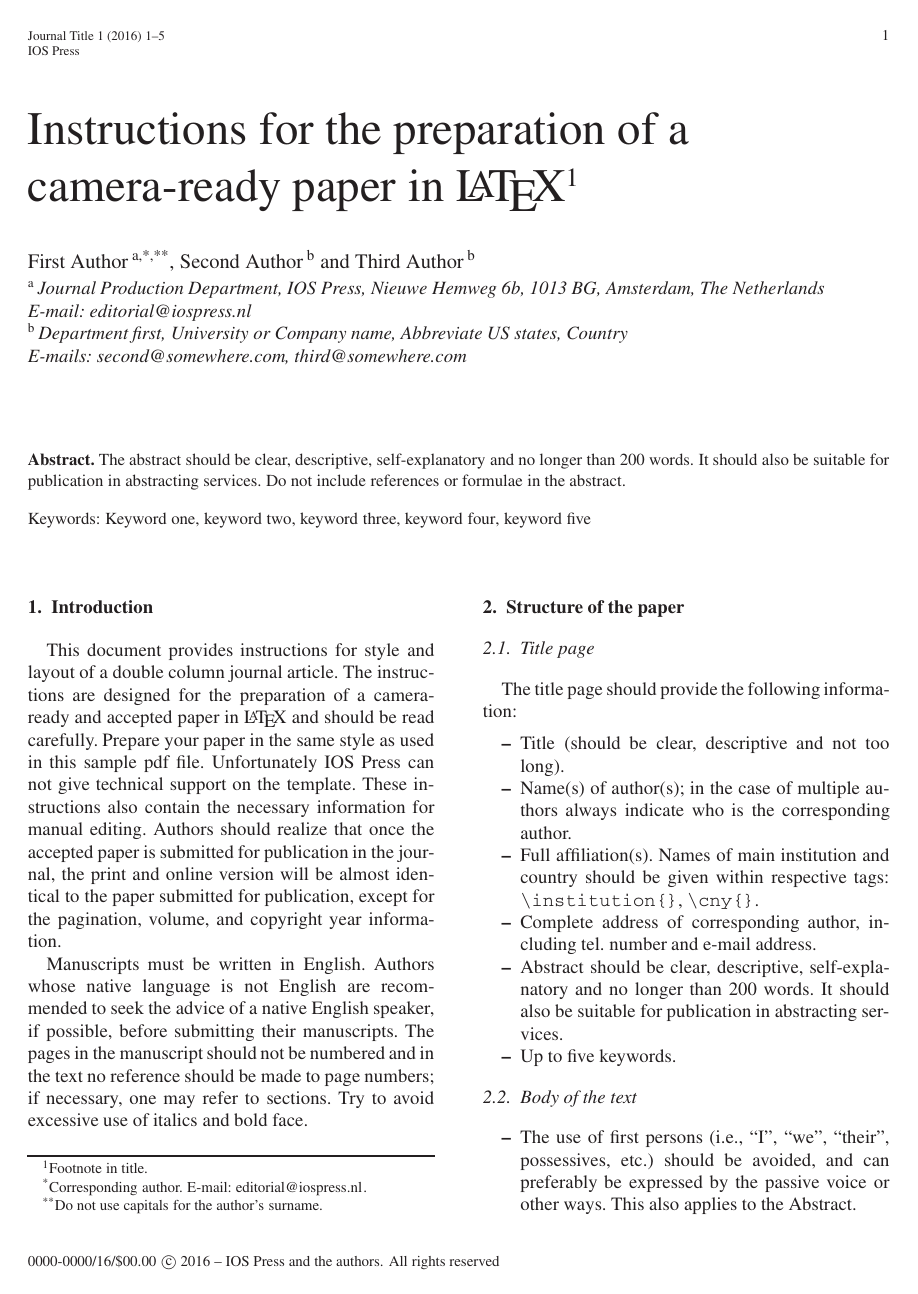
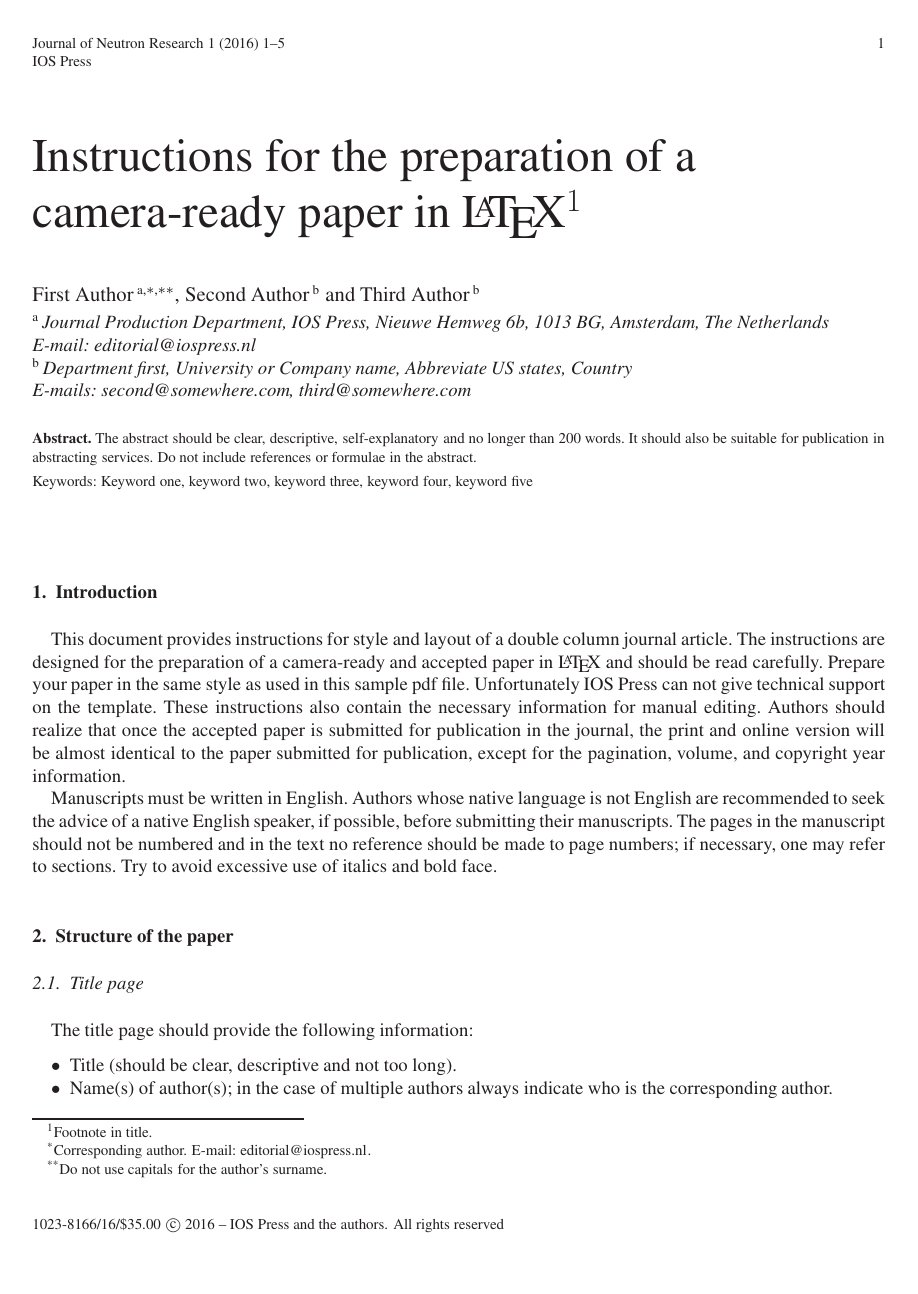
Before and after one commit to vtex-soft/texsupport.iospress-jnr, a LaTeX document (iosart2x.tex, which reads iosart2x.cls): page 1 of 5 before the commit and page 1 of 6 after it. The pictures show the PDF file iosart2x.pdf that the author committed with the source.

Commit message:
Instructions PDF in journal style

```diff
--- a/iosart2x.cls
+++ b/iosart2x.cls
@@ -2466,7 +2473,11 @@
   \authors@size\raggedright
   \leavevmode}
 
-\def\and{\unskip~and~}
+\ifnum\jobstart@date@info>20170330\relax
+  \def\and{\unskip\ and }
+\else
+  \def\and{\unskip~and~}
+\fi
 
 \def\author@note@fmt{%
   \def\thefootnote{\sxarabic{footnote}}}
--- a/iosart2x.tex
+++ b/iosart2x.tex
@@ -1,5 +1,5 @@
 % additional options: [seceqn,secthm,crcready,onecolumn]
-\documentclass{iosart2x}
+\documentclass[jnr]{iosart2x}
 
 %% Packages
 \usepackage{dcolumn}
@@ -32,7 +32,7 @@
 and
 \author[B]{\inits{T.}\fnms{Third} \snm{Author}\ead[label=e3]{third@somewhere.com}}
 \runningauthor{F. Author et al.}
-\address[A]{Journal Production Department, \institution{IOS Press}, Nieuwe Hemweg 6b, 1013 BG, Amsterdam, \cny{The Netherlands}\printead[presep={\\}]{e1}}
+\address[A]{Journal Production Department, \institution{IOS Press}, Nieuwe Hemweg 6b, 1013 BG, Amsterdam, \cny{The~Netherlands}\printead[presep={\\}]{e1}}
 \address[B]{Department first, \institution{University or Company name},
 Abbreviate US states, \cny{Country}\printead[presep={\\}]{e2,e3}}
 
@@ -153,7 +153,7 @@ Use class option ``\texttt{crcready}'' in order to remove the page numbers from
 
 Use sentence case for the title.
 
-Use \verb|\thanks{}| command for footnotes in\break \verb|\title|,
+Use \verb|\thanks{}| command for footnotes in \verb|\title|,
 \verb|\author| and \verb|\address| commands.
 
 Do not use capitals for author's surname. Add ``and'' before the last
@@ -350,7 +350,7 @@ The corresponding author of a contribution to the journal is entitled to receive
 Free copies will not be provided for conference proceedings and abstract issues. An order form for reprints,
 additional journal copies or a pdf file will be provided along with the pdf proof.
 If you wish to order reprints of an earlier published article, please contact the publisher for a quotation at IOS Press, E-mail: \email{editorial@iospress.nl}.
-An author is entitled to 25\% discount on IOS Press books.%\vadjust{\vfill\eject}
+An author is entitled to 25\% discount on IOS Press books.
 
 %\begin{ack}
 %\end{ack}
```
Also changed, not shown: iosart2x.cfg (+4 -2 lines), iosart2x.pdf, iosart2x.cls (18 more changed lines).
